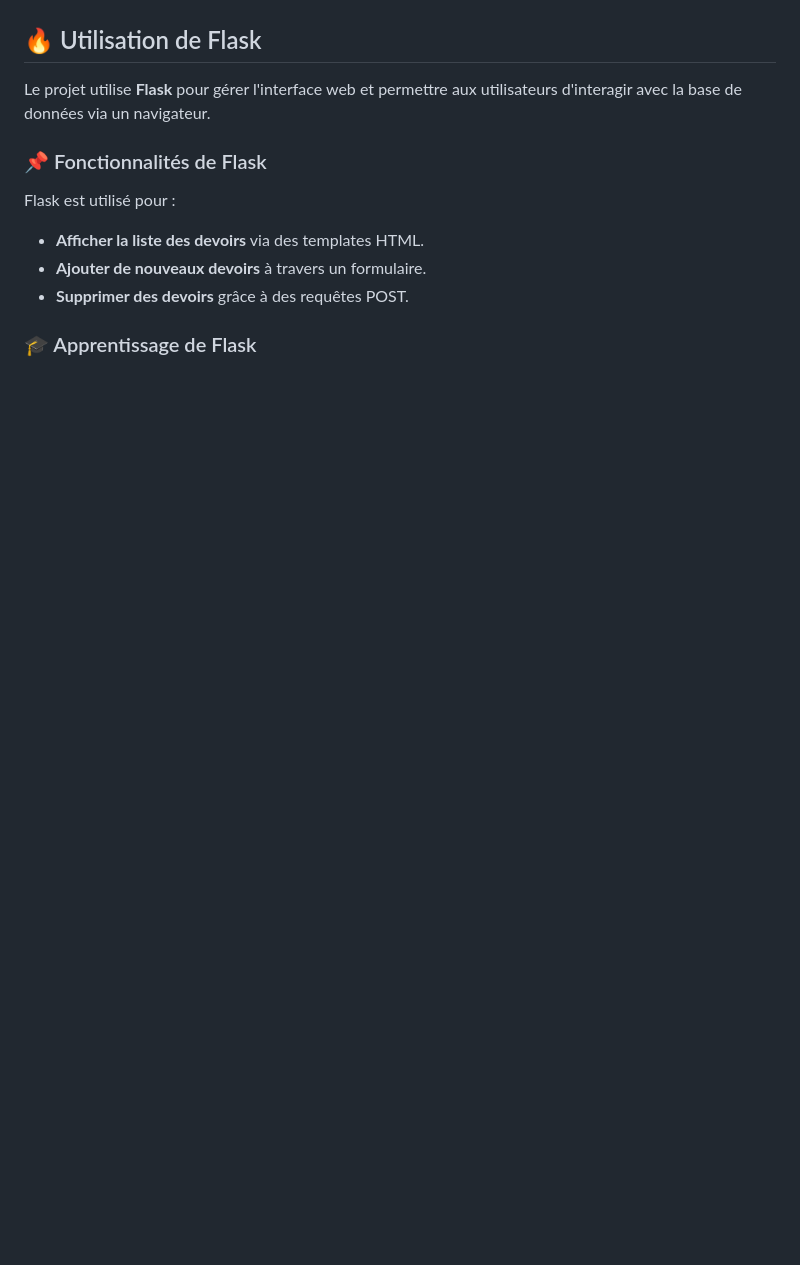
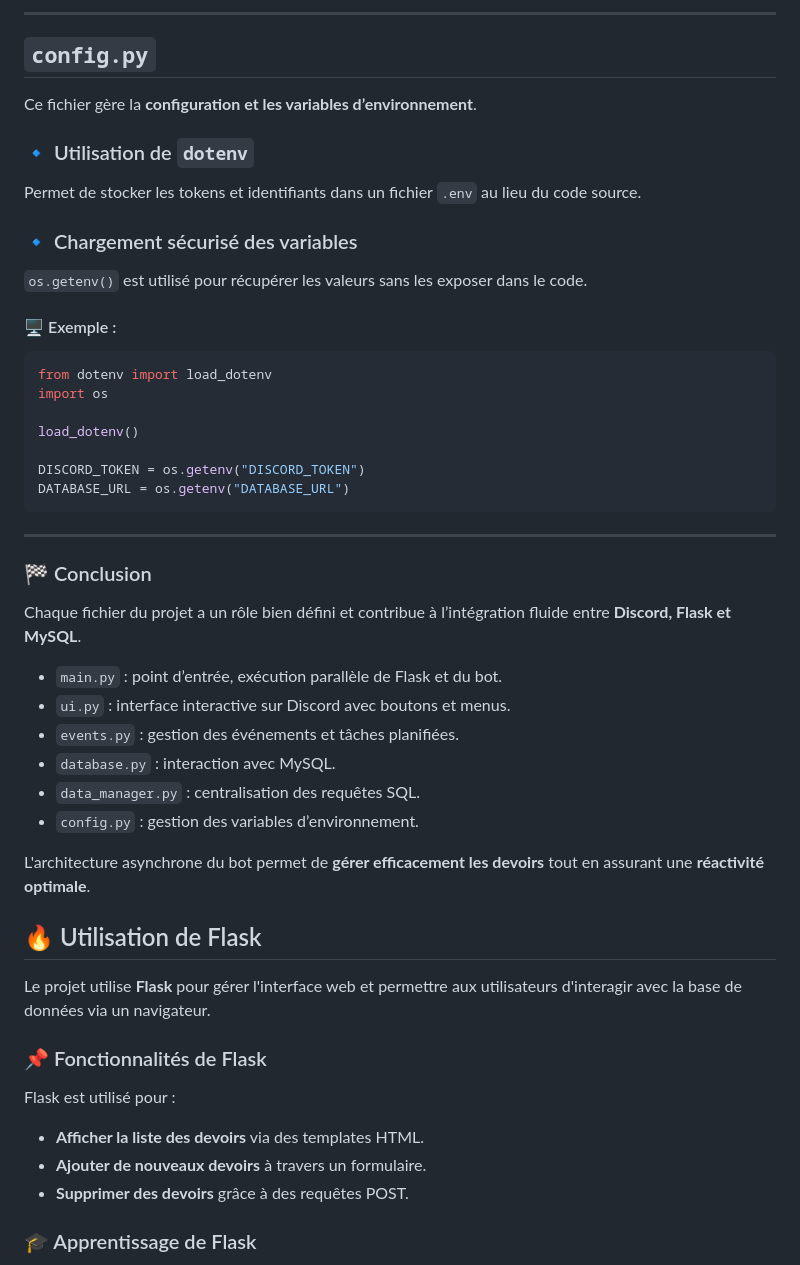
Before and after one commit to Nakwi/Nak-Agenda, a Markdown page: README.md, the part around the change printed below. GitHub-like rendering; blank space fills up the shorter version.

````diff
--- a/README.md
+++ b/README.md
@@ -124,3 +228,38 @@ La gestion des rappels repose sur une boucle de vérification (`tasks.loop`).
+---
+
+## `config.py`
+Ce fichier gère la **configuration et les variables d’environnement**.
+
+### 🔹 Utilisation de `dotenv`
+Permet de stocker les tokens et identifiants dans un fichier `.env` au lieu du code source.
+
+### 🔹 Chargement sécurisé des variables
+`os.getenv()` est utilisé pour récupérer les valeurs sans les exposer dans le code.
+
+#### 🖥️ Exemple :
+```python
+from dotenv import load_dotenv
+import os
+
+load_dotenv()
+
+DISCORD_TOKEN = os.getenv("DISCORD_TOKEN")
+DATABASE_URL = os.getenv("DATABASE_URL")
+```
+
+---
+
+### 🏁 Conclusion
+Chaque fichier du projet a un rôle bien défini et contribue à l’intégration fluide entre **Discord, Flask et MySQL**.
+
+- `main.py` : point d’entrée, exécution parallèle de Flask et du bot.
+- `ui.py` : interface interactive sur Discord avec boutons et menus.
+- `events.py` : gestion des événements et tâches planifiées.
+- `database.py` : interaction avec MySQL.
+- `data_manager.py` : centralisation des requêtes SQL.
+- `config.py` : gestion des variables d’environnement.
+
+L'architecture asynchrone du bot permet de **gérer efficacement les devoirs** tout en assurant une **réactivité optimale**.
 
 
 ## 🔥 Utilisation de Flask
````
Also changed, not shown: other parts of README.md (+129 -25 lines).
